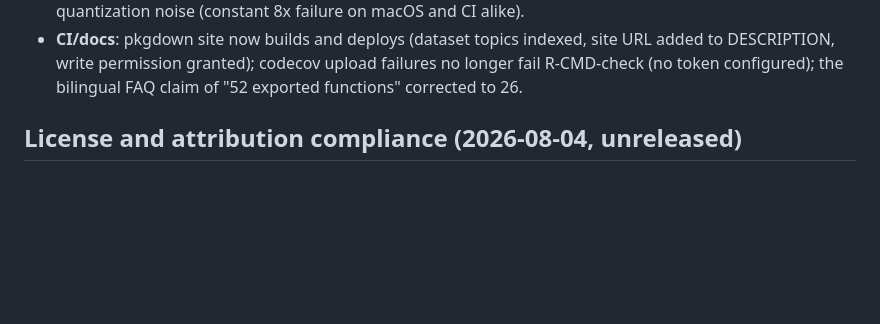
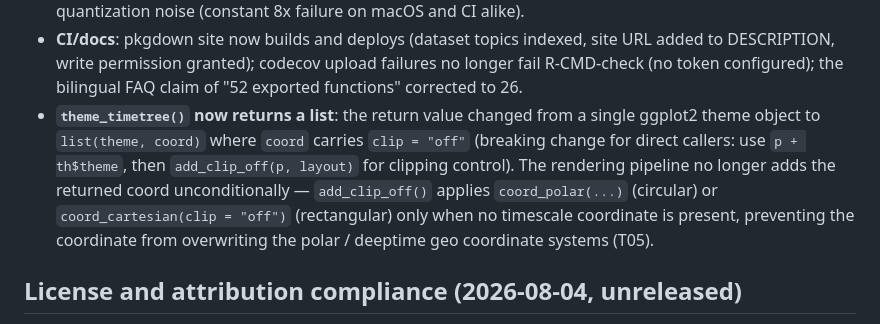
Before and after one commit to ZengZichao/Rclade, a Markdown page: NEWS.md, the part around the change. GitHub-like rendering; blank space fills up the shorter version.

Commit message:
docs(news): record theme_timetree() list(theme, coord) breaking change (T05)

```diff
--- a/NEWS.md
+++ b/NEWS.md
@@ -29,6 +29,15 @@
   site URL added to DESCRIPTION, write permission granted); codecov upload
   failures no longer fail R-CMD-check (no token configured); the bilingual
   FAQ claim of "52 exported functions" corrected to 26.
+* **`theme_timetree()` now returns a list**: the return value changed from a
+  single ggplot2 theme object to `list(theme, coord)` where `coord` carries
+  `clip = "off"` (breaking change for direct callers: use `p + th$theme`,
+  then `add_clip_off(p, layout)` for clipping control). The rendering
+  pipeline no longer adds the returned coord unconditionally —
+  `add_clip_off()` applies `coord_polar(...)` (circular) or
+  `coord_cartesian(clip = "off")` (rectangular) only when no timescale
+  coordinate is present, preventing the coordinate from overwriting the
+  polar / deeptime geo coordinate systems (T05).
 
 ## License and attribution compliance (2026-08-04, unreleased)
 
```
